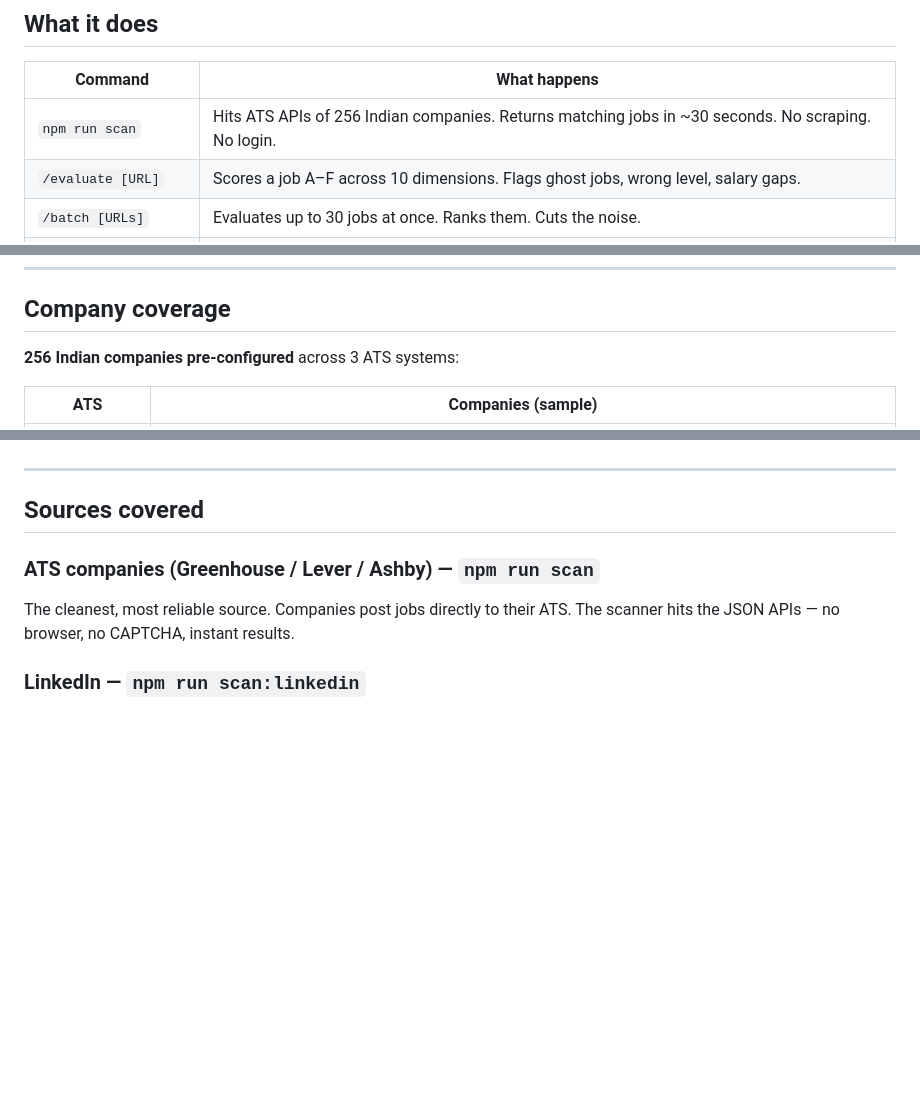
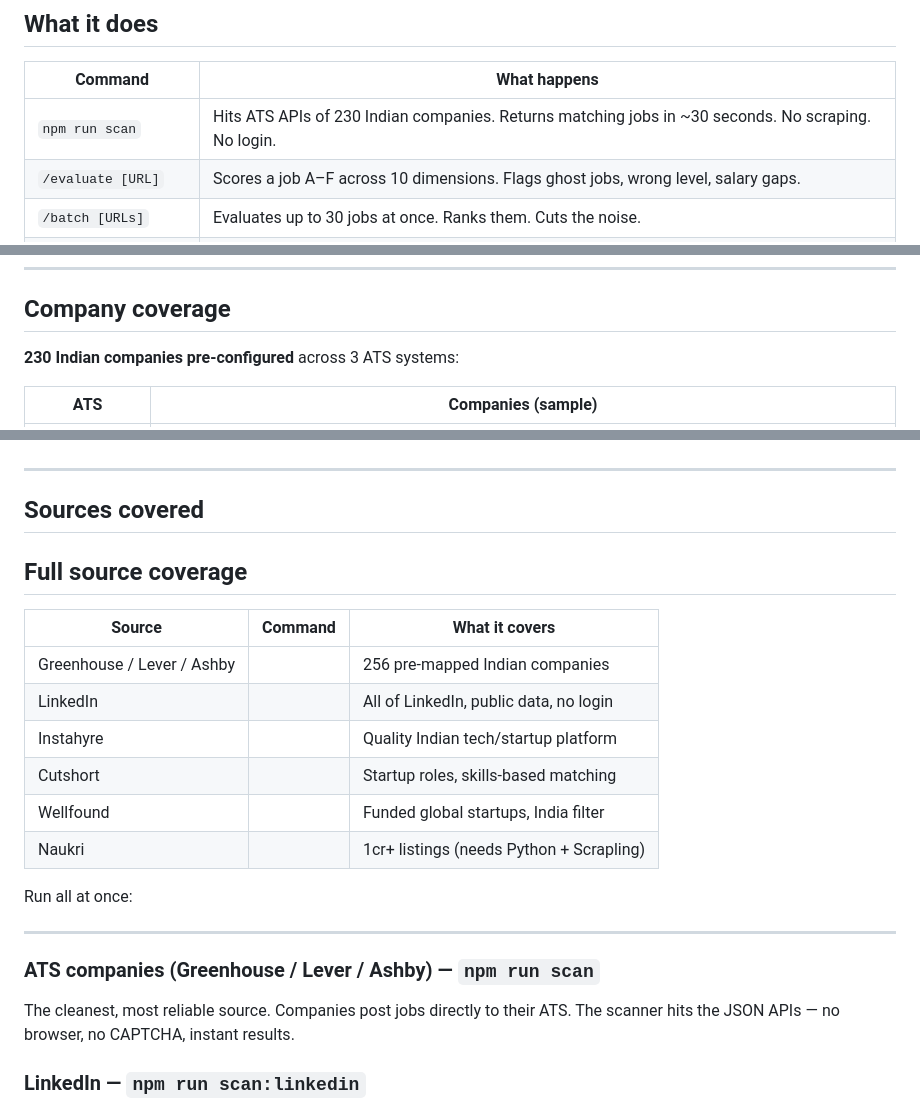
Before and after one commit to AnojSKunte/career-ops-india, a Markdown page: README.md, 3 parts joined by grey strips. GitHub-like rendering; blank space fills up the shorter version.

Commit message:
docs: update source coverage table and commands

```diff
--- a/README.md
+++ b/README.md
@@ -26,7 +26,7 @@ Inspired by [career-ops](https://github.com/santifer/career-ops) by Santiago —
 
 | Command | What happens |
 |---|---|
-| `npm run scan` | Hits ATS APIs of 256 Indian companies. Returns matching jobs in ~30 seconds. No scraping. No login. |
+| `npm run scan` | Hits ATS APIs of 230 Indian companies. Returns matching jobs in ~30 seconds. No scraping. No login. |
 | `/evaluate [URL]` | Scores a job A–F across 10 dimensions. Flags ghost jobs, wrong level, salary gaps. |
 | `/batch [URLs]` | Evaluates up to 30 jobs at once. Ranks them. Cuts the noise. |
 | `/pdf [job]` | Rewrites your resume for a specific job — injects JD keywords, reorders bullets, stays truthful. |
@@ -175,7 +175,7 @@ npm run pdf           # Generate PDF (usually called via /pdf in AI CLI)
 
 ## Company coverage
 
-**256 Indian companies pre-configured** across 3 ATS systems:
+**230 Indian companies pre-configured** across 3 ATS systems:
 
 | ATS | Companies (sample) |
 |---|---|
@@ -188,6 +188,21 @@ npm run pdf           # Generate PDF (usually called via /pdf in AI CLI)
 ---
 
 ## Sources covered
+
+## Full source coverage
+
+| Source | Command | What it covers |
+|---|---|---|
+| Greenhouse / Lever / Ashby |  | 256 pre-mapped Indian companies |
+| LinkedIn |  | All of LinkedIn, public data, no login |
+| Instahyre |  | Quality Indian tech/startup platform |
+| Cutshort |  | Startup roles, skills-based matching |
+| Wellfound |  | Funded global startups, India filter |
+| Naukri |  | 1cr+ listings (needs Python + Scrapling) |
+
+Run all at once:
+
+---
 
 ### ATS companies (Greenhouse / Lever / Ashby) — `npm run scan`
 The cleanest, most reliable source. Companies post jobs directly to their ATS. The scanner hits the JSON APIs — no browser, no CAPTCHA, instant results.
```
Also changed, not shown: other parts of README.md (+1 -1 lines).
